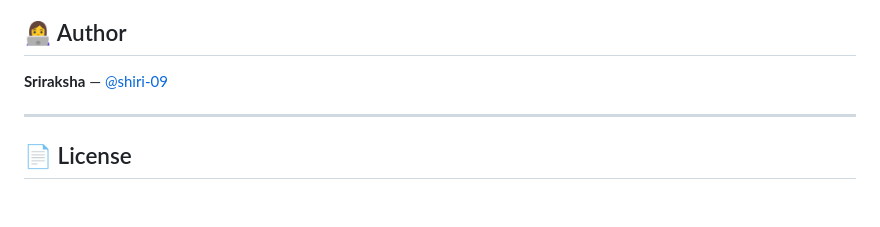
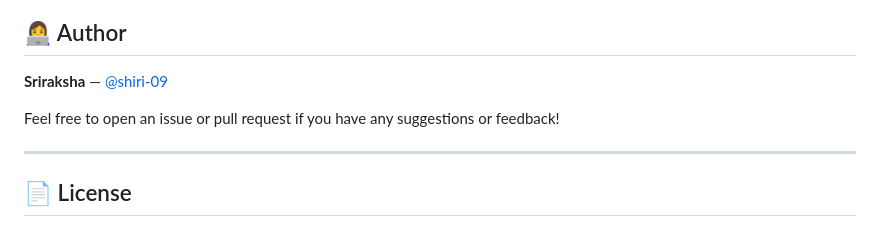
Before and after one commit to shiri-09/EV-OOPS, a Markdown page: README.md, the part around the change. GitHub-like rendering; blank space fills up the shorter version.

Commit message:
docs: add contribution welcome message

```diff
--- a/README.md
+++ b/README.md
@@ -152,6 +152,8 @@ EV OOPS references NASA Prognostics Center of Excellence (PCoE) battery datasets
 
 **Sriraksha** — [@shiri-09](https://github.com/shiri-09)
 
+Feel free to open an issue or pull request if you have any suggestions or feedback!
+
 ---
 
 ## 📄 License
```
